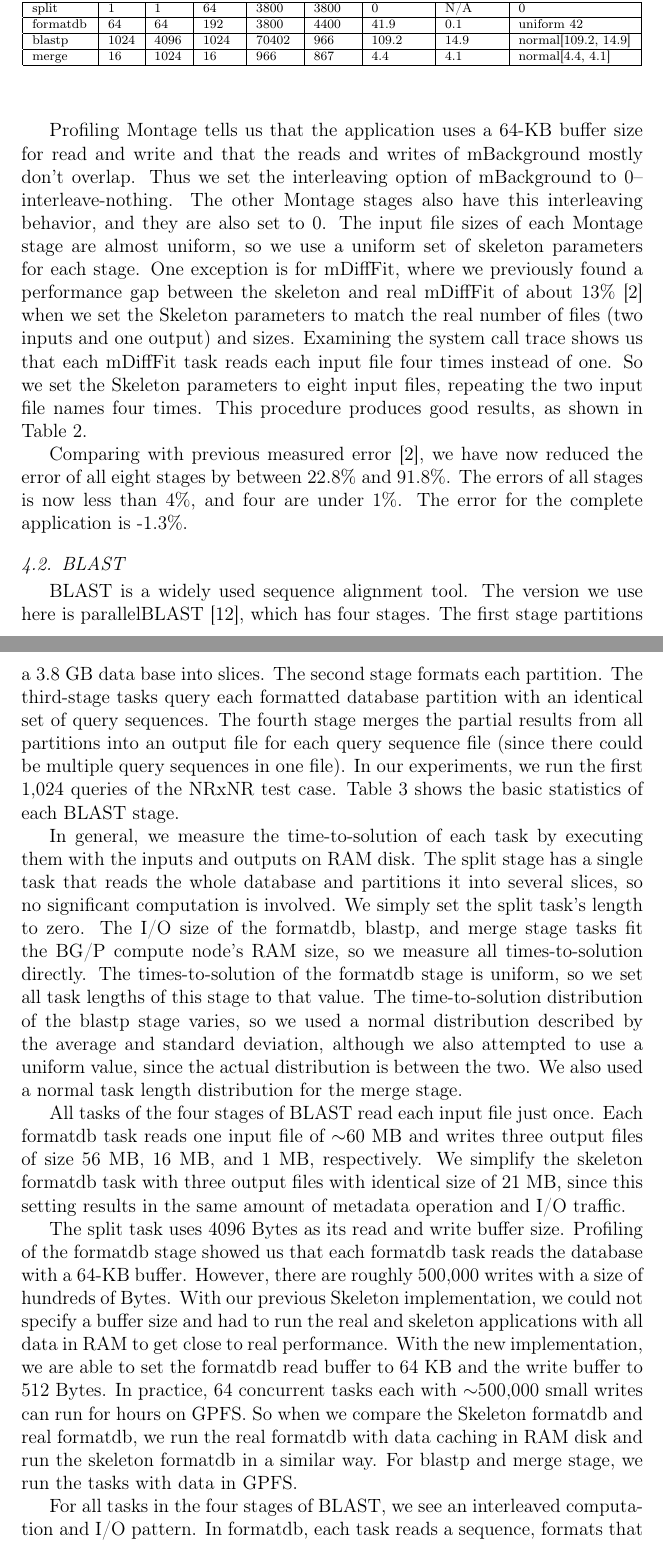
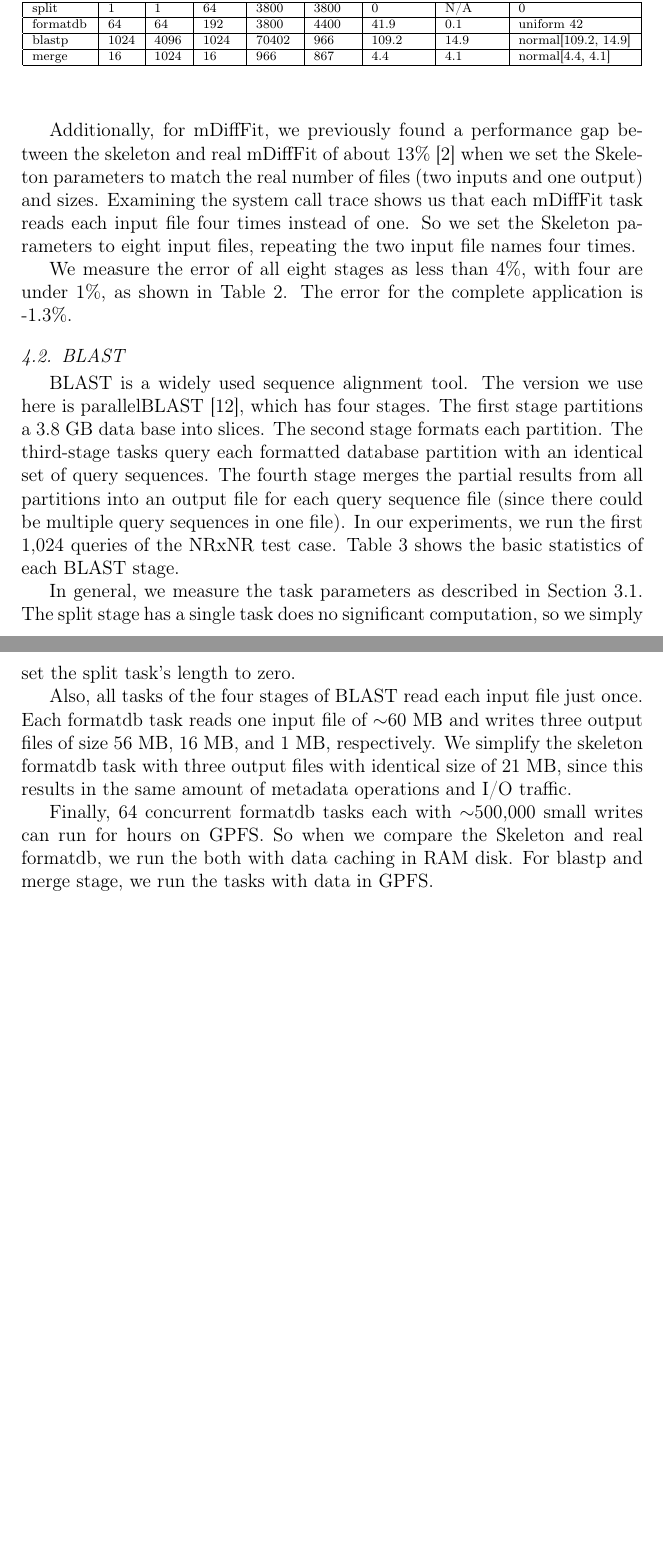
Before and after one commit to applicationskeleton/Skeleton, a LaTeX paper (papers/FGCS_2015/Skeleton.tex): two parts of pages 14 and 15 of 25 before the commit and two parts of pages 14 and 15 of 24 after it, joined at a grey line, cut so that both start at the same text, the shorter picture padded with empty space. Compiled offline with pdfLaTeX.

Commit message:
reworking section 3.1 and 4

```diff
--- a/papers/FGCS_2015/Skeleton.tex
+++ b/papers/FGCS_2015/Skeleton.tex
@@ -893,23 +904,27 @@
 \end{table*}
 
 
-%\zhaonote{explain how to set file size}
-Profiling Montage tells us that the application uses a 64-KB buffer
-size for read and write %We show one example of mBackground in Figure~\ref{fig:mBack-io}.
-%\katznote{I don't see this in figure 3 - can you tell me where I should see 64-KB?}
-%\zhaonote{we can see a solid red a solid blue line in the figure, they correspond to the right hand side y axis, which tells that
-%for each read/write operation, they do with a chunk size of 64 KB.}
-%The figure also indicates
-and that the reads and writes of mBackground mostly don't overlap. Thus we set the interleaving option of mBackground to 0--interleave-nothing. The other Montage stages
-also have this interleaving behavior, and they are also set to 0.
+%%\zhaonote{explain how to set file size}
+%Profiling Montage tells us that the application uses a 64-KB buffer
+%size for read and write %We show one example of mBackground in Figure~\ref{fig:mBack-io}.
+%%\katznote{I don't see this in figure 3 - can you tell me where I should see 64-KB?}
+%%\zhaonote{we can see a solid red a solid blue line in the figure, they correspond to the right hand side y axis, which tells that
+%%for each read/write operation, they do with a chunk size of 64 KB.}
+%%The figure also indicates
+%and that the reads and writes of mBackground mostly don't overlap.
+%Thus we set the interleaving option of mBackground to 0--interleave-nothing. The other Montage stages
+%also have this interleaving behavior, and they are also set to 0.
+
 %
-The input file sizes of each Montage stage are almost uniform, so we use a uniform set of
-skeleton parameters for each stage. One exception is for mDiffFit, where we previously found a performance
+%The input file sizes of each Montage stage are almost uniform, so we use a uniform set of
+%skeleton parameters for each stage.
+Additionally, for mDiffFit, we previously found a performance
 gap between the skeleton and real mDiffFit of about 13\%~\cite{Skeleton2013} when we set the Skeleton parameters to match the
 real number of files (two inputs and one output) and sizes. Examining the system call
 trace shows us that each mDiffFit task reads each input file four times instead of one. So we set
-the Skeleton parameters to eight input files, repeating the two input file names four times. This procedure produces
-good results, as shown in Table~\ref{tb:montage-results}.
+the Skeleton parameters to eight input files, repeating the two input file names four times.
+%This procedure produces good results, as shown in Table~\ref{tb:montage-results}.
+%Montage tasks don't have any interleaving behavior, so the skeleton parameter for all of them is set to 0--interleave-nothing.
 
 %\begin{figure}[h]
 %\begin{center}
@@ -923,9 +938,7 @@
 %\end{figure}
 
 
-
-
-Comparing with previous measured error~\cite{Skeleton2013}, we have now reduced the error of all eight stages by between 22.8\% and 91.8\%. The errors of all stages is now less than 4\%, and four are under 1\%. The error for the complete application is -1.3\%.
+We measure the error of all eight stages as less than 4\%, with four are under 1\%, as shown in Table~\ref{tb:montage-results}. The error for the complete application is -1.3\%.
 
 \subsection{BLAST}
 
@@ -952,36 +965,26 @@
 %\end{center}
 %\end{figure}
 
-%\zhaonote{explain how to set task length}
-In general, we measure the time-to-solution of each task by executing them with the inputs and outputs on RAM disk.
-The split stage has a single task that reads the whole database and partitions it into several slices, so no significant
-computation is involved. We simply set the split task's length to zero.
-%\zhaonote{adding split}
-The I/O size of the formatdb, blastp, and merge stage tasks fit the BG/P compute node's RAM size, so we measure all times-to-solution
-directly.
-The times-to-solution of the formatdb stage is uniform, so we set all task lengths of this stage
-to that value.
-The time-to-solution distribution of the blastp stage varies, so we used a normal distribution described by the average and standard deviation, although we also attempted to use a uniform value, since the actual distribution is between the two.
-We also used a normal task length distribution for the merge stage.
+In general, we measure the task parameters as described in Section~\ref{sec:manual-profiling}.
+The split stage has a single task does no significant
+computation, so we simply set the split task's length to zero.
 
 
-%\zhaonote{explain how to set file size}
-All tasks of the four stages of BLAST read each input file just once. Each formatdb task reads one input file of $\sim$60~MB
+Also, all tasks of the four stages of BLAST read each input file just once. Each formatdb task reads one input file of $\sim$60~MB
 and writes three output files of size 56~MB, 16~MB, and 1~MB, respectively. We simplify the skeleton formatdb task with three
-output files with identical size of 21~MB, since this setting results in the same amount of metadata operation and I/O traffic.
+output files with identical size of 21~MB, since this results in the same amount of metadata operations and I/O traffic.
 
 %\zhaonote{explain how to set buffer size and interleaving option}
-The split task uses 4096 Bytes as its read and write buffer size.
-Profiling of the formatdb stage showed us that each formatdb task reads the database with a 64-KB buffer. However,
-there are roughly 500,000 writes with a size of hundreds of Bytes.
-%, as shown in Figure~\ref{fig:formatdb-io}.
-With our
-previous Skeleton implementation, we could not specify a buffer size and had to run the real and skeleton applications
-with all data in RAM to get close to real performance. With the new implementation, we are able to set the formatdb read buffer to 64~KB and the write buffer
-to 512~Bytes.
-In practice, 64 concurrent tasks each with $\sim$500,000 small writes can run for hours on
-GPFS. So when we compare the Skeleton formatdb and real formatdb, we run the real formatdb with data caching in RAM disk and
-run the skeleton formatdb in a similar way. For blastp and merge stage, we run the tasks with data in GPFS.
+%The split task uses 4096 Bytes as its read and write buffer size.
+%Profiling of the formatdb stage showed us that each formatdb task reads the database with a 64-KB buffer. However,
+%there are roughly 500,000 writes with a size of hundreds of Bytes.
+%%, as shown in Figure~\ref{fig:formatdb-io}.
+%With our
+%previous Skeleton implementation, we could not specify a buffer size and had to run the real and skeleton applications
+%with all data in RAM to get close to real performance. With the new implementation, we are able to set the formatdb read buffer to 64~KB and the write buffer
+%to 512~Bytes.
+Finally, 64 concurrent formatdb tasks each with $\sim$500,000 small writes can run for hours on
+GPFS. So when we compare the Skeleton and real formatdb, we run the both with data caching in RAM disk. For blastp and merge stage, we run the tasks with data in GPFS.
 
 %\begin{figure}[h]
 %\begin{center}
@@ -994,6 +997,3 @@
 %\end{center}
 %\end{figure}
 
-For all tasks in the four stages of BLAST, we see an interleaved computation and I/O pattern.
-In formatdb, % as shown in Figure~\ref{fig:formatdb-io},
-each task reads a sequence, formats that sequence, and writes the result to output files.
```
Also changed, not shown: papers/FGCS_2015/Skeleton.tex (94 more changed lines).
